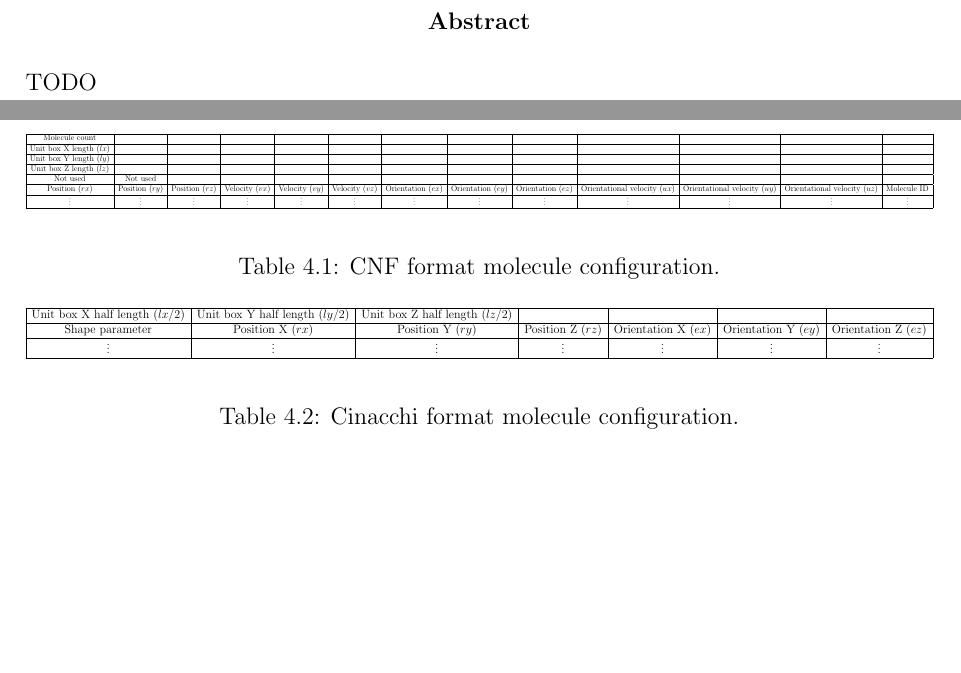
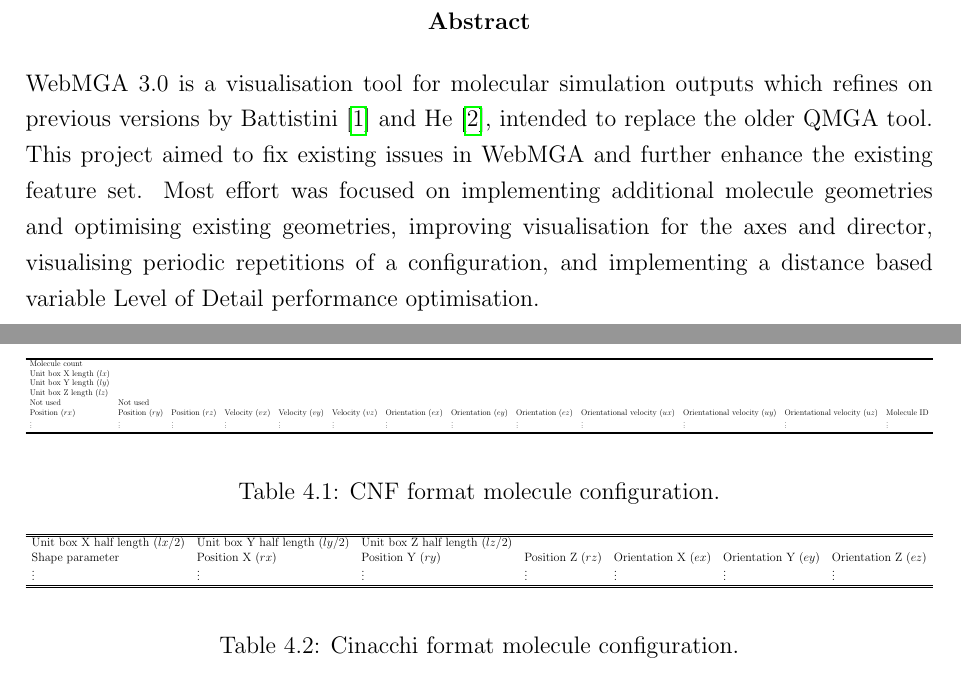
Before and after one commit to joe-down/Final-Year-Project-Dissertation, a LaTeX thesis (main.tex, which reads assets/abstract.tex, assets/filetypes.tex): two parts of pages 2 and 32 of 48, joined at a grey line, cut so that both start at the same text, the shorter picture padded with empty space. Compiled offline with pdfLaTeX.

Commit message:
progress

```diff
--- a/assets/abstract.tex
+++ b/assets/abstract.tex
@@ -1 +1 @@
-TODO
+WebMGA 3.0 is a visualisation tool for molecular simulation outputs which refines on previous versions by \textcite{Battistini_2021,webmga_2}, intended to replace the older QMGA tool. This project aimed to fix existing issues in WebMGA and further enhance the existing feature set. Most effort was focused on implementing additional molecule geometries and optimising existing geometries, improving visualisation for the axes and director, visualising periodic repetitions of a configuration, and implementing a distance based variable Level of Detail performance optimisation.
--- a/assets/filetypes.tex
+++ b/assets/filetypes.tex
@@ -25,13 +23,9 @@
       Unit box Y length ($ly$) & & & & & & & & & & & &\\
-      \hline
       Unit box Z length ($lz$) & & & & & & & & & & & &\\
-      \hline
       Not used & Not used & & & & & & & & & & &\\
-      \hline
       Position ($rx$) & Position ($ry$) & Position ($rz$) & Velocity ($vx$) & Velocity ($vy$) & Velocity ($vz$) & Orientation ($ex$) & Orientation ($ey$) & Orientation ($ez$) & Orientational velocity ($ux$) & Orientational velocity ($uy$) & Orientational velocity ($uz$) & Molecule ID\\
-      \hline
       \vdots & \vdots & \vdots & \vdots & \vdots & \vdots & \vdots & \vdots & \vdots & \vdots & \vdots & \vdots & \vdots \\
-       \hline
+       \hline\hline
     \end{tabular}
   \end{adjustbox}
   \end{center}
@@ -46,14 +40,12 @@
 \begin{table}
   \begin{center}
   \begin{adjustbox}{width=\textwidth}
-    \begin{tabular}{|c|c|c|c|c|c|c|}
-      \hline
+    \begin{tabular}{lllllll}
+      \hline\hline
        Unit box X half length ($lx/2$) & Unit box Y half length ($ly/2$) & Unit box Z half length ($lz/2$) & & & &\\
-       \hline
        Shape parameter & Position X ($rx$) & Position Y ($ry$) & Position Z ($rz$) & Orientation X ($ex$) & Orientation Y ($ey$) & Orientation Z ($ez$)\\
-       \hline
        \vdots & \vdots & \vdots & \vdots & \vdots & \vdots & \vdots \\
-       \hline
+       \hline\hline
     \end{tabular}
   \end{adjustbox}
   \end{center}
```
Also changed, not shown: assets/intro.tex (+1 -1 lines), assets/filetypes.tex (6 more changed lines).
